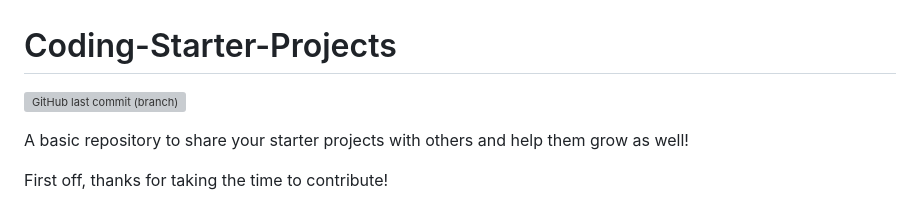
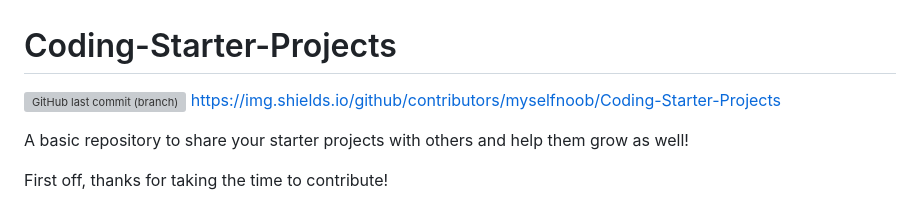
Before and after one commit to myselfnoob/Coding-Starter-Projects, a Markdown page: README.md, the part around the change. GitHub-like rendering; grey boxes are pictures that could not be loaded.

```diff
--- a/README.md
+++ b/README.md
@@ -1,6 +1,7 @@
 # Coding-Starter-Projects
 
 ![GitHub last commit (branch)](https://img.shields.io/github/last-commit/myselfnoob/Coding-Starter-Projects/main)
+https://img.shields.io/github/contributors/myselfnoob/Coding-Starter-Projects
 
 
 A basic repository to share your starter projects with others and help them grow as well!
```
